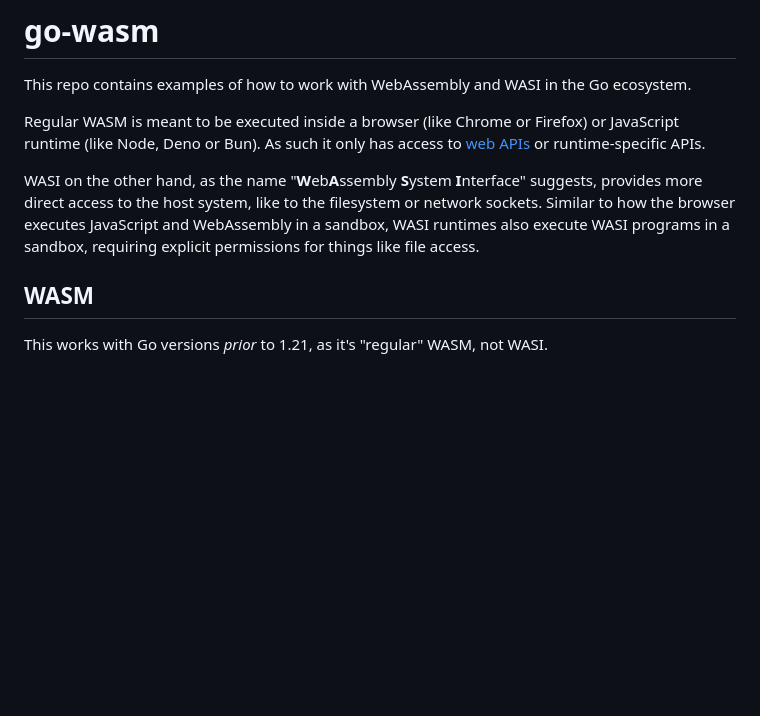
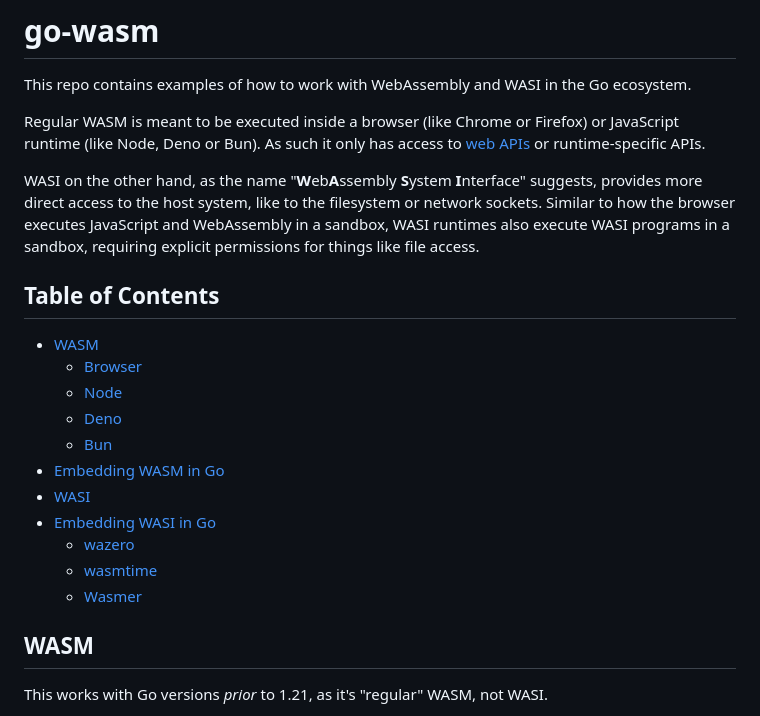
Before and after one commit to philippgille/go-wasm, a Markdown page: README.md, the part around the change. GitHub-like rendering; blank space fills up the shorter version.

Commit message:
Add table of contents to README

```diff
--- a/README.md
+++ b/README.md
@@ -5,6 +5,20 @@ This repo contains examples of how to work with WebAssembly and WASI in the Go e
 Regular WASM is meant to be executed inside a browser (like Chrome or Firefox) or JavaScript runtime (like Node, Deno or Bun). As such it only has access to [web APIs](https://developer.mozilla.org/en-US/docs/Web/API) or runtime-specific APIs.
 
 WASI on the other hand, as the name "**W**eb**A**ssembly **S**ystem **I**nterface" suggests, provides more direct access to the host system, like to the filesystem or network sockets. Similar to how the browser executes JavaScript and WebAssembly in a sandbox, WASI runtimes also execute WASI programs in a sandbox, requiring explicit permissions for things like file access.
+
+## Table of Contents
+
+- [WASM](#wasm)
+  - [Browser](#browser)
+  - [Node](#node)
+  - [Deno](#deno)
+  - [Bun](#bun)
+- [Embedding WASM in Go](#embedding-wasm-in-go)
+- [WASI](#wasi)
+- [Embedding WASI in Go](#embedding-wasi-in-go)
+  - [wazero](#wazero)
+  - [wasmtime](#wasmtime)
+  - [Wasmer](#wasmer)
 
 ## WASM
 
```
